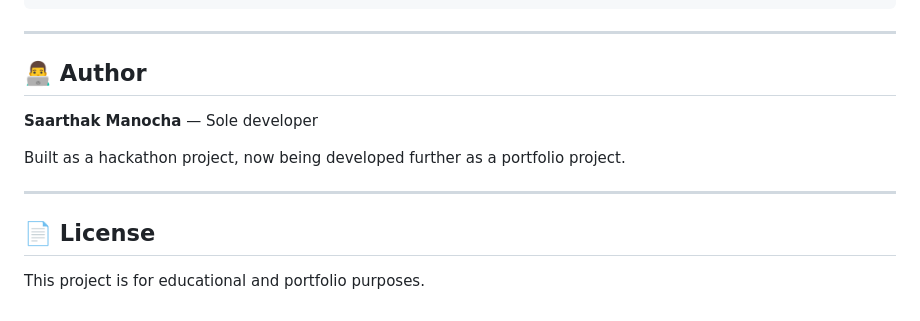
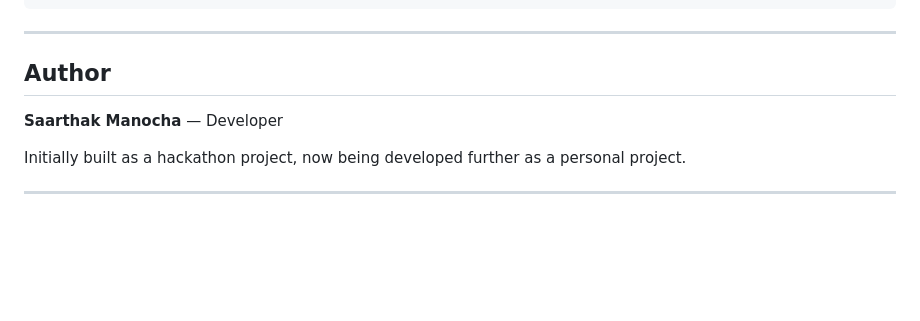
Before and after one commit to SaarthakManocha/TryOn, a Markdown page: README.md, the part around one of its changes. Rendered like a GitHub page; blank space fills up the shorter version.

Commit message:
Refactor README for clarity and consistency
Updated section headings and improved formatting in the README.

```diff
--- a/README.md
+++ b/README.md
@@ -221,14 +221,10 @@ TryOn/
 
 ---
 
-## 👨‍💻 Author
+## Author
 
-**Saarthak Manocha** — Sole developer
+**Saarthak Manocha** — Developer
 
-Built as a hackathon project, now being developed further as a portfolio project.
+Initially built as a hackathon project, now being developed further as a personal project.
 
 ---
-
-## 📄 License
-
-This project is for educational and portfolio purposes.
```
Also changed, not shown: other parts of README.md (+15 -15 lines).
